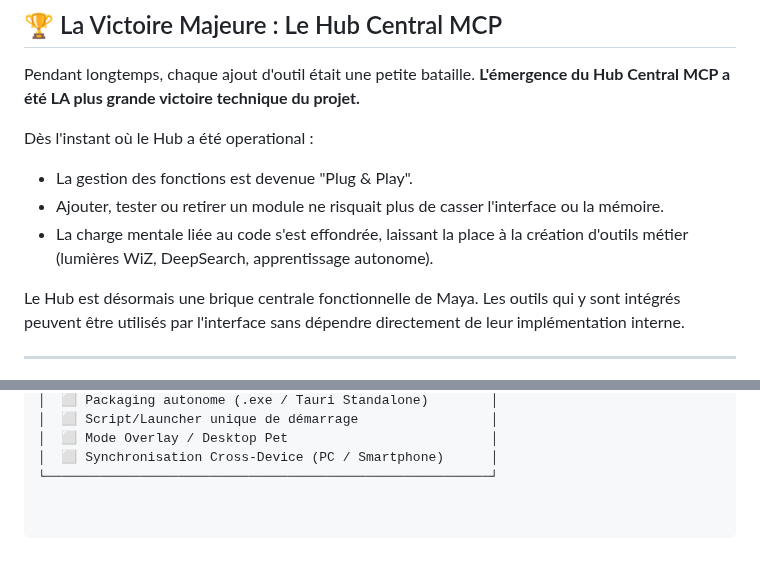
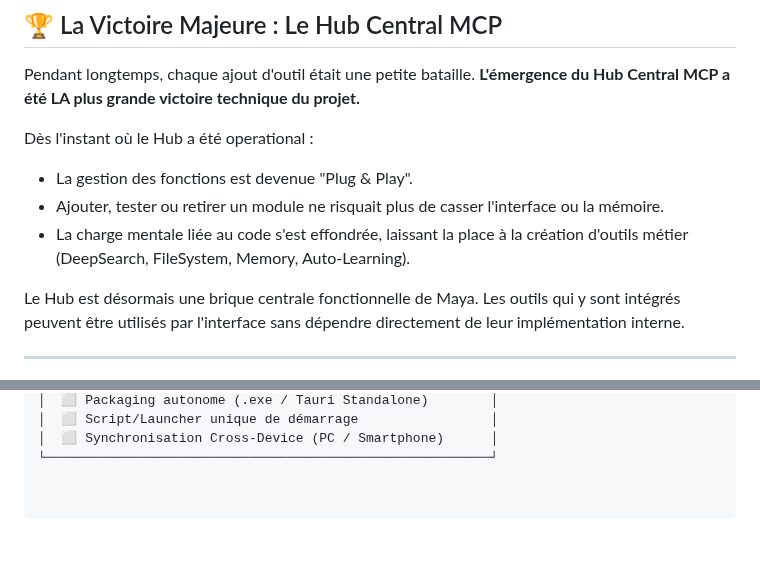
Before and after one commit to IronWoodten/project-maya, a Markdown page: docs/dev.journey.md, 2 parts joined by grey strips. Drawn GitHub-style.

```diff
--- a/docs/dev.journey.md
+++ b/docs/dev.journey.md
@@ -58,7 +58,7 @@ Dès l'instant où le Hub a été operational :
 
 - La gestion des fonctions est devenue "Plug & Play".
 - Ajouter, tester ou retirer un module ne risquait plus de casser l'interface ou la mémoire.
-- La charge mentale liée au code s'est effondrée, laissant la place à la création d'outils métier (lumières WiZ, DeepSearch, apprentissage autonome).
+- La charge mentale liée au code s'est effondrée, laissant la place à la création d'outils métier (DeepSearch, FileSystem, Memory, Auto-Learning).
 
 Le Hub est désormais une brique centrale fonctionnelle de Maya. Les outils qui y sont intégrés peuvent être utilisés par l'interface sans dépendre directement de leur implémentation interne.
 
@@ -212,5 +215,4 @@ La base fonctionnelle est désormais **solide et éprouvée**. L'objectif n'est
 │  ⬜ Packaging autonome (.exe / Tauri Standalone)        │
 │  ⬜ Script/Launcher unique de démarrage                 │
-│  ⬜ Mode Overlay / Desktop Pet                          │
 │  ⬜ Synchronisation Cross-Device (PC / Smartphone)      │
 └─────────────────────────────────────────────────────────┘
```
Also changed, not shown: other parts of docs/dev.journey.md (+23 -20 lines).
